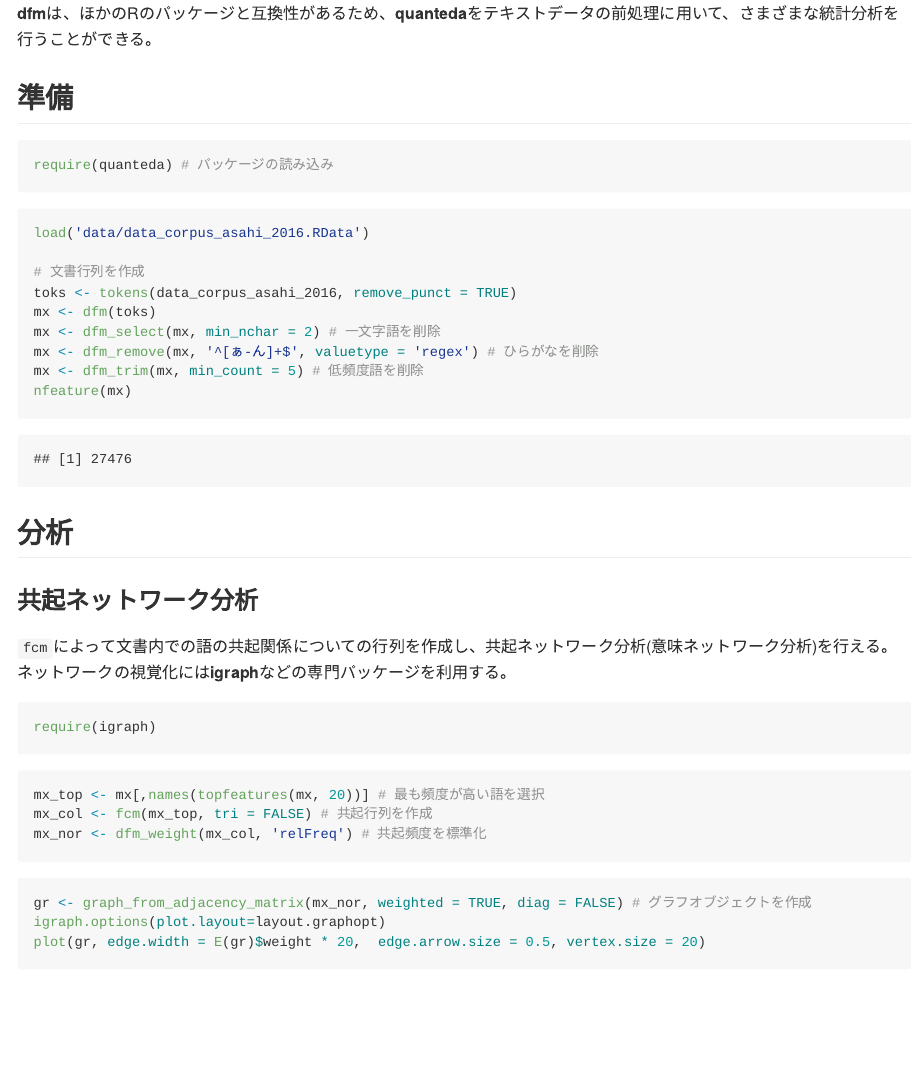
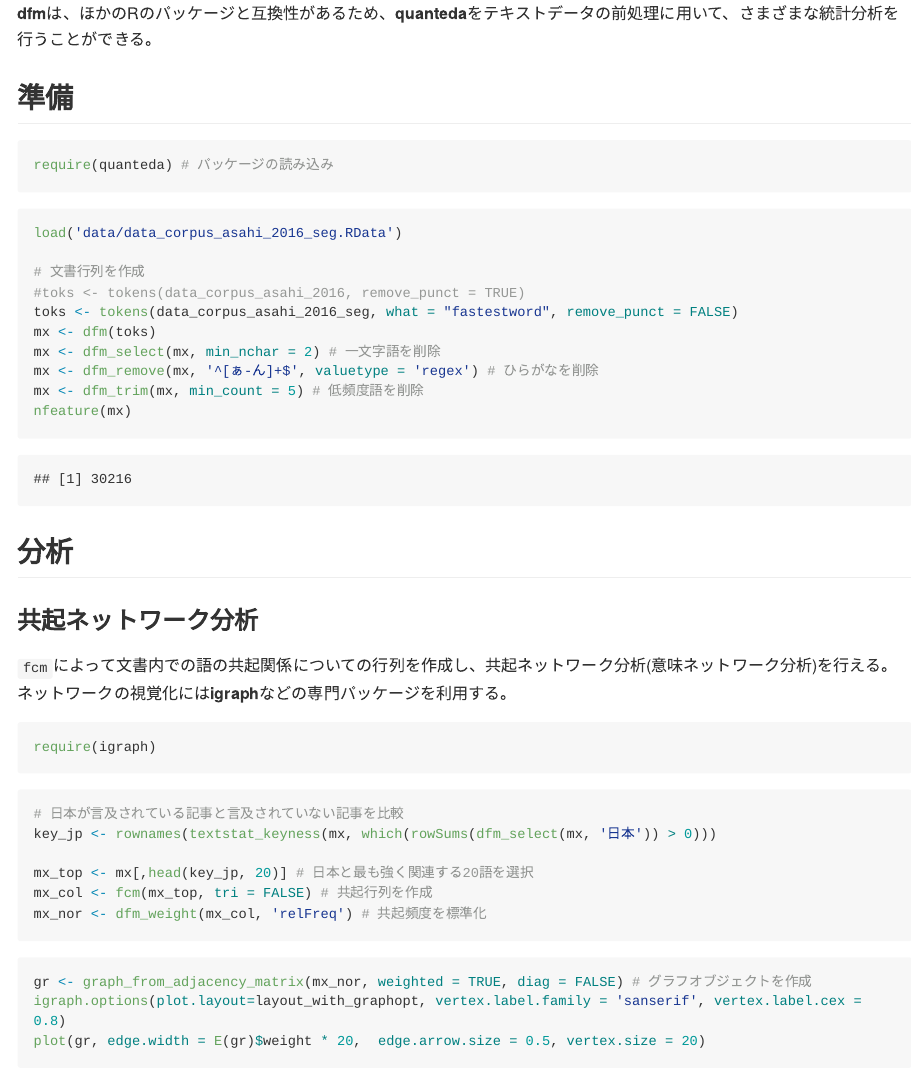
Before and after one commit to koheiw/workshop-IJTA, an R Markdown document (documents/advanced.rmd): the page in a window 1100 px wide, from 110 px down. The pictures show the output file documents/advanced.md that the author committed with the source, drawn offline in the style of GitHub; long lines of code are wrapped.

Commit message:
Update network example

````diff
--- a/documents/advanced.rmd
+++ b/documents/advanced.rmd
@@ -21,10 +21,11 @@ require(quanteda) # パッケージの読み込み
 ```
 
 ```{r creation}
-load('data/data_corpus_asahi_2016.RData')
+load('data/data_corpus_asahi_2016_seg.RData')
 
 # 文書行列を作成
-toks <- tokens(data_corpus_asahi_2016, remove_punct = TRUE)
+#toks <- tokens(data_corpus_asahi_2016, remove_punct = TRUE)
+toks <- tokens(data_corpus_asahi_2016_seg, what = "fastestword", remove_punct = FALSE)
 mx <- dfm(toks)
 mx <- dfm_select(mx, min_nchar = 2) # 一文字語を削除
 mx <- dfm_remove(mx, '^[ぁ-ん]+$', valuetype = 'regex') # ひらがなを削除
@@ -41,13 +42,17 @@ require(igraph)
 ```
 
 ```{r network-analysis}
-mx_top <- mx[,names(topfeatures(mx, 20))] # 最も頻度が高い語を選択
+
+# 日本が言及されている記事と言及されていない記事を比較
+key_jp <- rownames(textstat_keyness(mx, which(rowSums(dfm_select(mx, '日本')) > 0)))
+
+mx_top <- mx[,head(key_jp, 20)] # 日本と最も強く関連する20語を選択
 mx_col <- fcm(mx_top, tri = FALSE) # 共起行列を作成
 mx_nor <- dfm_weight(mx_col, 'relFreq') # 共起頻度を標準化
 ```
 ```{r plot1, echo=TRUE, results='asis', fig.height=7, fig.width=7, dpi=100}
 gr <- graph_from_adjacency_matrix(mx_nor, weighted = TRUE, diag = FALSE) # グラフオブジェクトを作成
-igraph.options(plot.layout=layout.graphopt)
+igraph.options(plot.layout=layout_with_graphopt, vertex.label.family = 'sanserif', vertex.label.cex = 0.8)
 plot(gr, edge.width = E(gr)$weight * 20,  edge.arrow.size = 0.5, vertex.size = 20)
 
 ```
````
Also changed, not shown: README.md, documents/advanced.md, 1 other file.
